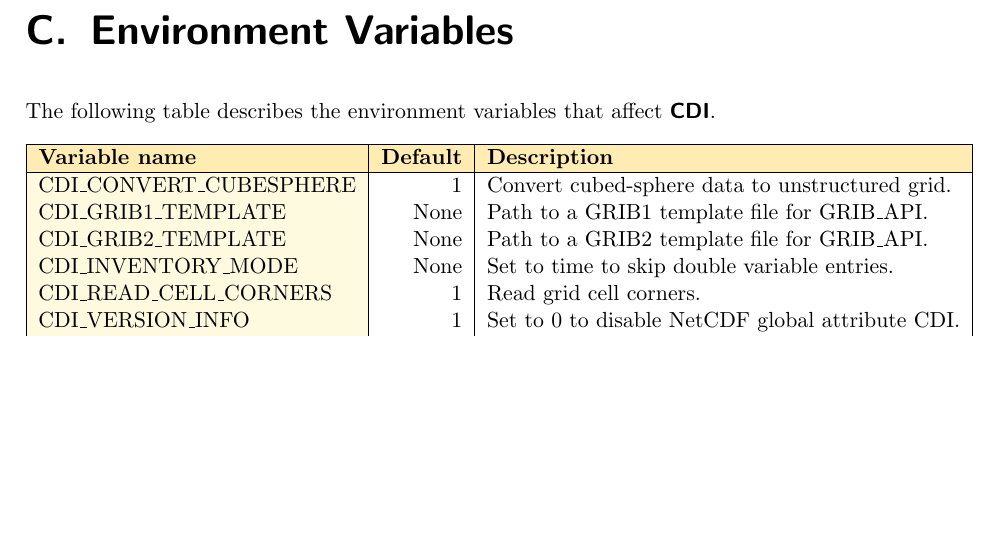
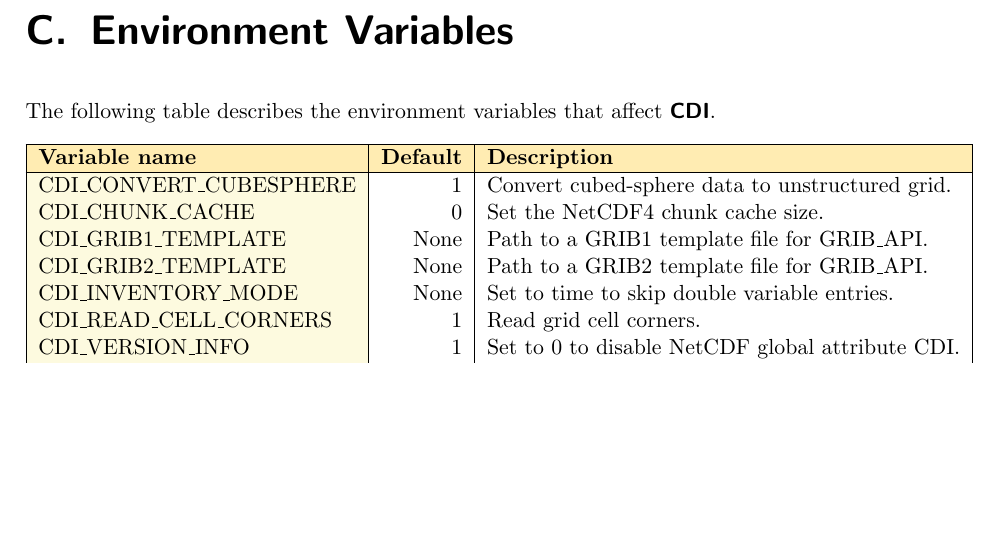
Before and after one commit to florianziemen/libcdi, a LaTeX thesis (doc/tex/cdi_cman.tex, which reads doc/tex/environment.tex): part of page 64 of 66, cut so that both start at the same text. Compiled offline with pdfLaTeX.

Commit message:
Docu update.

```diff
--- a/doc/tex/environment.tex
+++ b/doc/tex/environment.tex
@@ -11,6 +11,7 @@ The following table describes the environment variables that affect {\CDI}.
 %\cellcolor{pcolor2}
 {\bfseries Variable name}           &  {\bfseries Default} & {\bfseries Description} \\ \hline
 CDI\_CONVERT\_CUBESPHERE &        1   & Convert cubed-sphere data to unstructured grid. \\
+CDI\_CHUNK\_CACHE            &         0   & Set the NetCDF4 chunk cache size. \\
 CDI\_GRIB1\_TEMPLATE          &   None   &  Path to a GRIB1 template file for GRIB\_API. \\
 CDI\_GRIB2\_TEMPLATE          &   None   &  Path to a GRIB2 template file for GRIB\_API. \\
 CDI\_INVENTORY\_MODE        &   None   &  Set to time to skip double variable entries. \\
```
